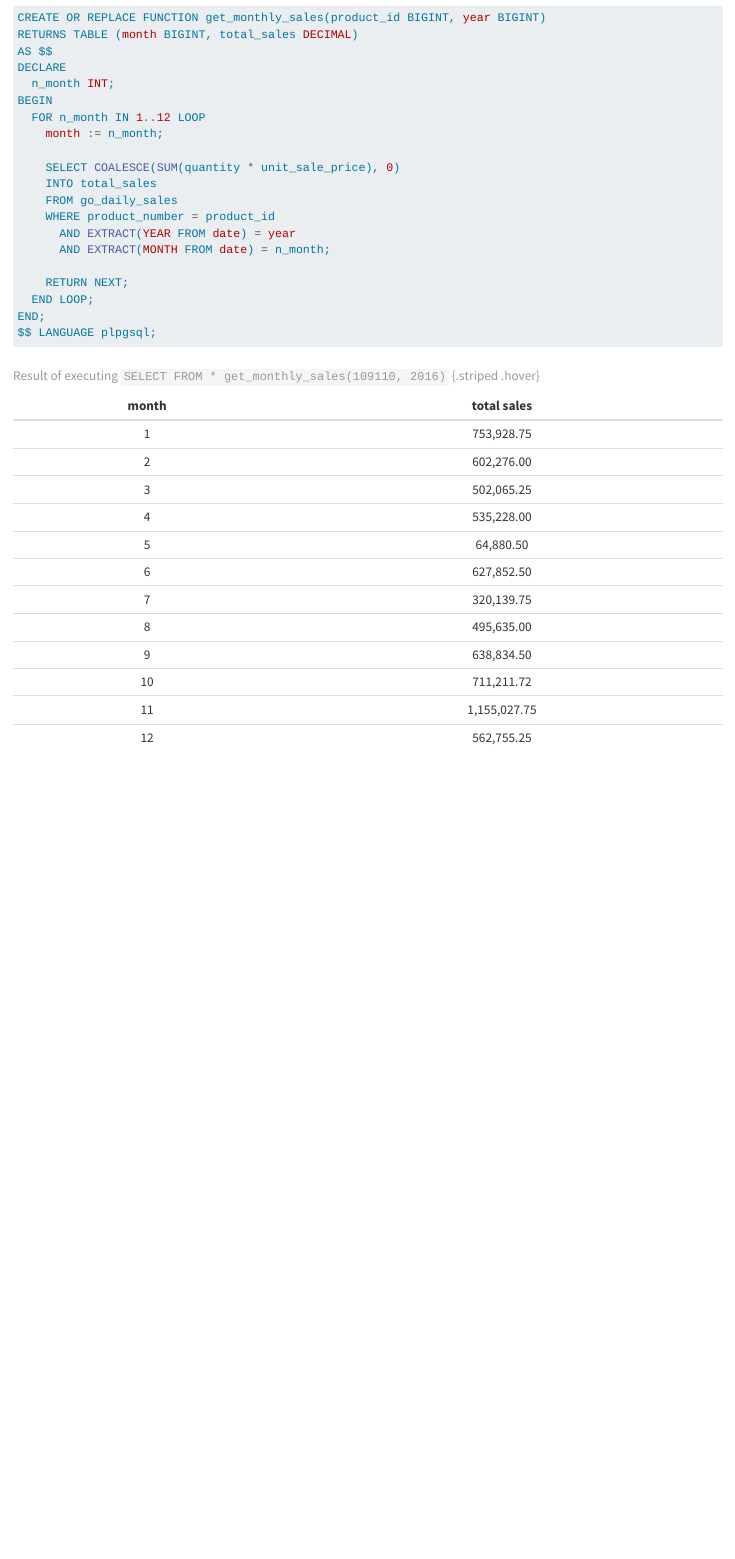
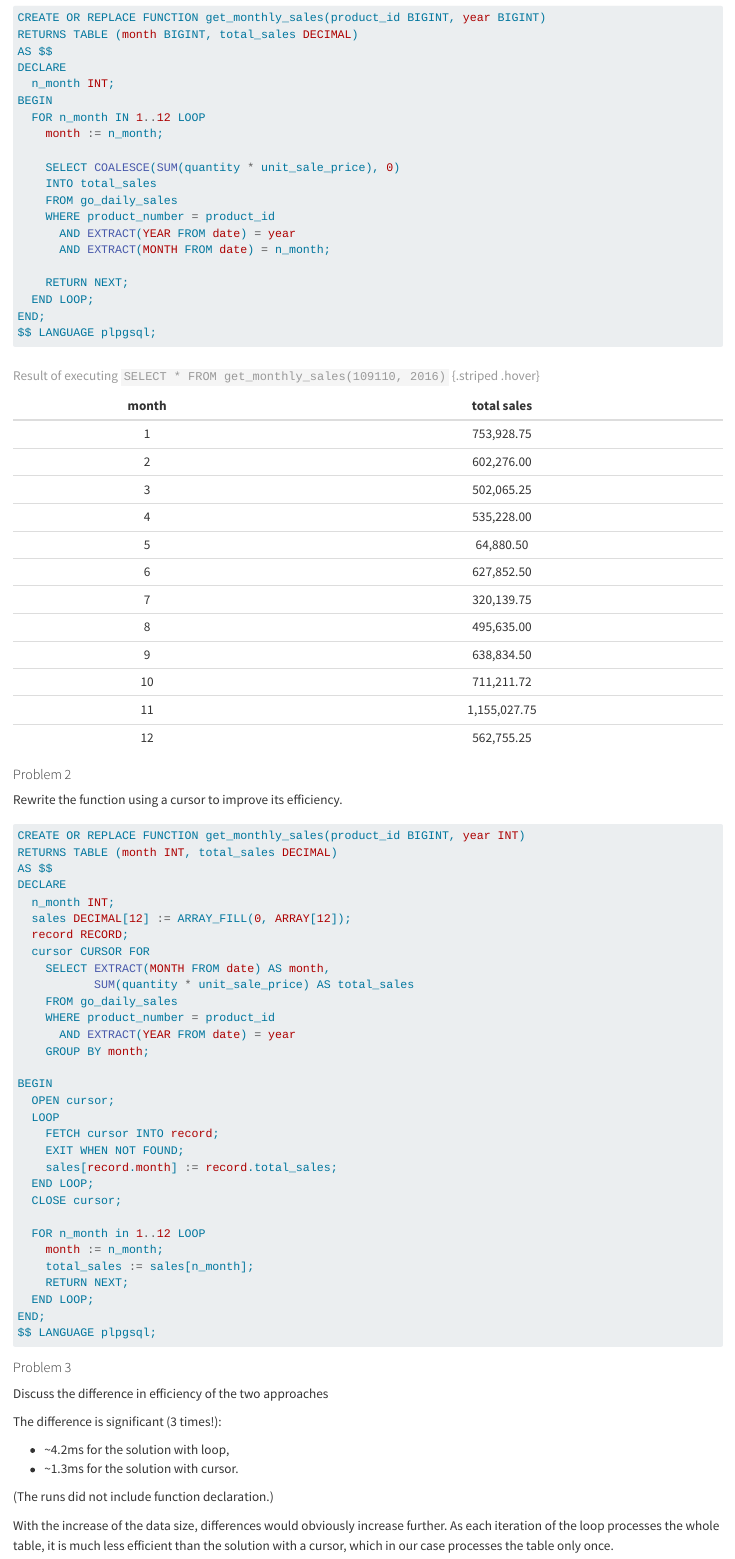
Before and after one commit to ruslan-basyrov/tu-wien-advanced-database-systems, a Quarto document (reports/exercise 1.qmd): the page in a window 1100 px wide, from 420 px down. Rendered offline with R 4.5, knitr and Pandoc in place of Quarto, with nearby package versions; drawn as R Markdown's standard HTML page in place of the format the file asks for.

Commit message:
feat: complete 1A.1

````diff
--- a/reports/exercise 1.qmd
+++ b/reports/exercise 1.qmd
@@ -54,6 +54,58 @@ $$ LANGUAGE plpgsql;
 |    11 |1,155,027.75 |
 |    12 |  562,755.25 |
 
-: Result of executing `SELECT FROM * get_monthly_sales(109110, 2016)` {.striped .hover}
+: Result of executing `SELECT * FROM get_monthly_sales(109110, 2016)` {.striped .hover}
+
+
+#### Problem 2
+
+Rewrite the function using a cursor to improve its efficiency.
+
+```sql
+CREATE OR REPLACE FUNCTION get_monthly_sales(product_id BIGINT, year INT)
+RETURNS TABLE (month INT, total_sales DECIMAL)
+AS $$
+DECLARE
+  n_month INT;
+  sales DECIMAL[12] := ARRAY_FILL(0, ARRAY[12]);
+  record RECORD;
+  cursor CURSOR FOR
+    SELECT EXTRACT(MONTH FROM date) AS month,
+           SUM(quantity * unit_sale_price) AS total_sales
+    FROM go_daily_sales
+    WHERE product_number = product_id
+      AND EXTRACT(YEAR FROM date) = year
+    GROUP BY month;
+
+BEGIN
+  OPEN cursor;
+  LOOP
+    FETCH cursor INTO record;
+    EXIT WHEN NOT FOUND;
+    sales[record.month] := record.total_sales;
+  END LOOP;
+  CLOSE cursor;
+
+  FOR n_month in 1..12 LOOP
+    month := n_month;
+    total_sales := sales[n_month];
+    RETURN NEXT;
+  END LOOP;
+END;
+$$ LANGUAGE plpgsql;
+```
+
+#### Problem 3
+
+Discuss the difference in efficiency of the two approaches
+
+The difference is significant (3 times!):
+
+- ~4.2ms for the solution with loop,
+- ~1.3ms for the solution with cursor.
+
+(The runs did not include function declaration.)
+
+With the increase of the data size, differences would obviously increase further. As each iteration of the loop processes the whole table, it is much less efficient than the solution with a cursor, which in our case processes the table only once.
 
 :::
````
